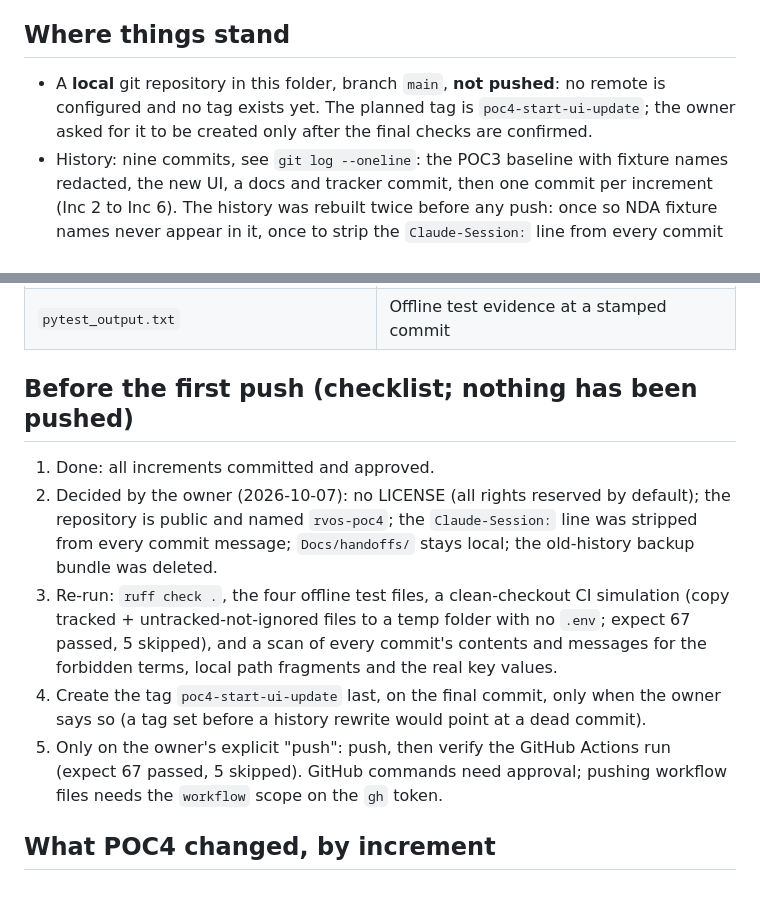
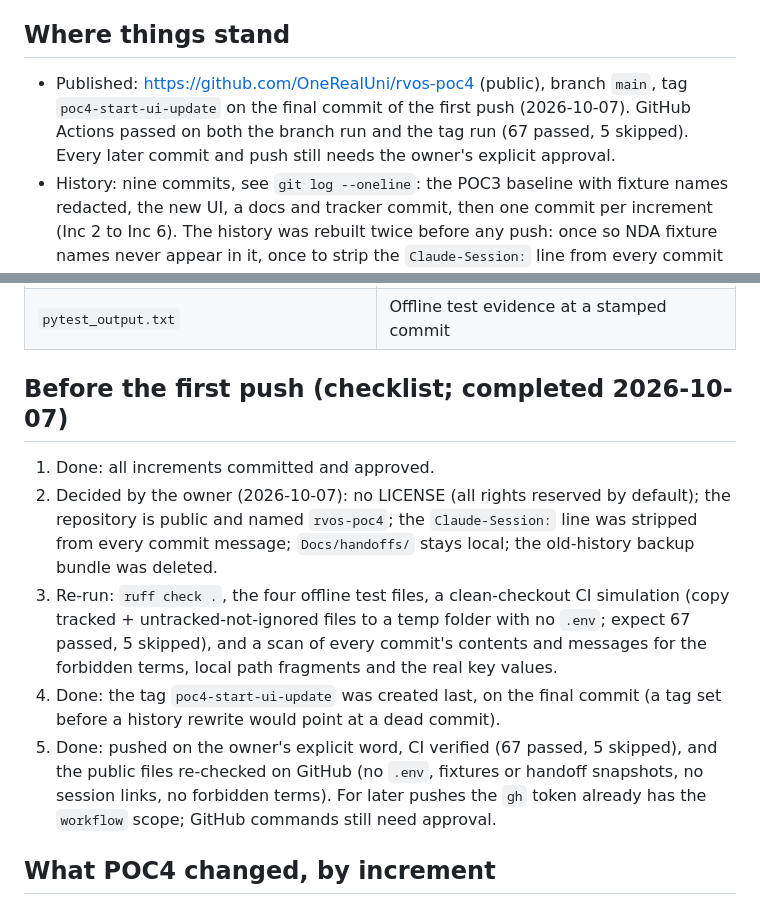
Before and after one commit to OneRealUni/rvos-poc4, a Markdown page: HANDOVER.md, 2 parts joined by grey strips. Rendered like a GitHub page.

Commit message:
Docs: record the first push (tag, public repo, CI result)
HANDOVER.md, handoff-rvos-poc4-maintenance.md and the tracker now say the
repository is published, tagged poc4-start-ui-update, and that CI passed
(67 passed, 5 skipped), instead of describing the pre-push state.

Co-Authored-By: Claude Sonnet 5.5 <noreply@anthropic.com>

```diff
--- a/HANDOVER.md
+++ b/HANDOVER.md
@@ -8,10 +8,10 @@ three code-review hand-overs and the OpenAlex incident, is archived in
 
 ## Where things stand
 
-- A **local** git repository in this folder, branch `main`, **not pushed**: no
-  remote is configured and no tag exists yet. The planned tag is
-  `poc4-start-ui-update`; the owner asked for it to be created only after the
-  final checks are confirmed.
+- Published: https://github.com/OneRealUni/rvos-poc4 (public), branch `main`, tag
+  `poc4-start-ui-update` on the final commit of the first push (2026-10-07). GitHub
+  Actions passed on both the branch run and the tag run (67 passed, 5 skipped).
+  Every later commit and push still needs the owner's explicit approval.
 - History: nine commits, see `git log --oneline`: the POC3 baseline with fixture
   names redacted, the new UI, a docs and tracker commit, then one commit per
   increment (Inc 2 to Inc 6). The history was rebuilt twice before any push: once
@@ -39,7 +39,7 @@ three code-review hand-overs and the OpenAlex incident, is archived in
 | `Docs/handoffs/` | **Local only (gitignored, never pushed).** Dated snapshots written by the `/handoff` command at the end of a session: a work log, not the current state. Add a new dated file after each session |
 | `pytest_output.txt` | Offline test evidence at a stamped commit |
 
-## Before the first push (checklist; nothing has been pushed)
+## Before the first push (checklist; completed 2026-10-07)
 
 1. Done: all increments committed and approved.
 2. Decided by the owner (2026-10-07): no LICENSE (all rights reserved by default);
@@ -50,11 +50,12 @@ three code-review hand-overs and the OpenAlex incident, is archived in
    simulation (copy tracked + untracked-not-ignored files to a temp folder with no
    `.env`; expect 67 passed, 5 skipped), and a scan of every commit's contents and
    messages for the forbidden terms, local path fragments and the real key values.
-4. Create the tag `poc4-start-ui-update` last, on the final commit, only when the
-   owner says so (a tag set before a history rewrite would point at a dead commit).
-5. Only on the owner's explicit "push": push, then verify the GitHub Actions run
-   (expect 67 passed, 5 skipped). GitHub commands need approval; pushing workflow
-   files needs the `workflow` scope on the `gh` token.
+4. Done: the tag `poc4-start-ui-update` was created last, on the final commit (a
+   tag set before a history rewrite would point at a dead commit).
+5. Done: pushed on the owner's explicit word, CI verified (67 passed, 5 skipped),
+   and the public files re-checked on GitHub (no `.env`, fixtures or handoff
+   snapshots, no session links, no forbidden terms). For later pushes the `gh`
+   token already has the `workflow` scope; GitHub commands still need approval.
 
 ## What POC4 changed, by increment
 
```
Also changed, not shown: Docs/review/POC4_backlog.md (+1 -1 lines), handoff-rvos-poc4-maintenance.md (+3 -3 lines).
